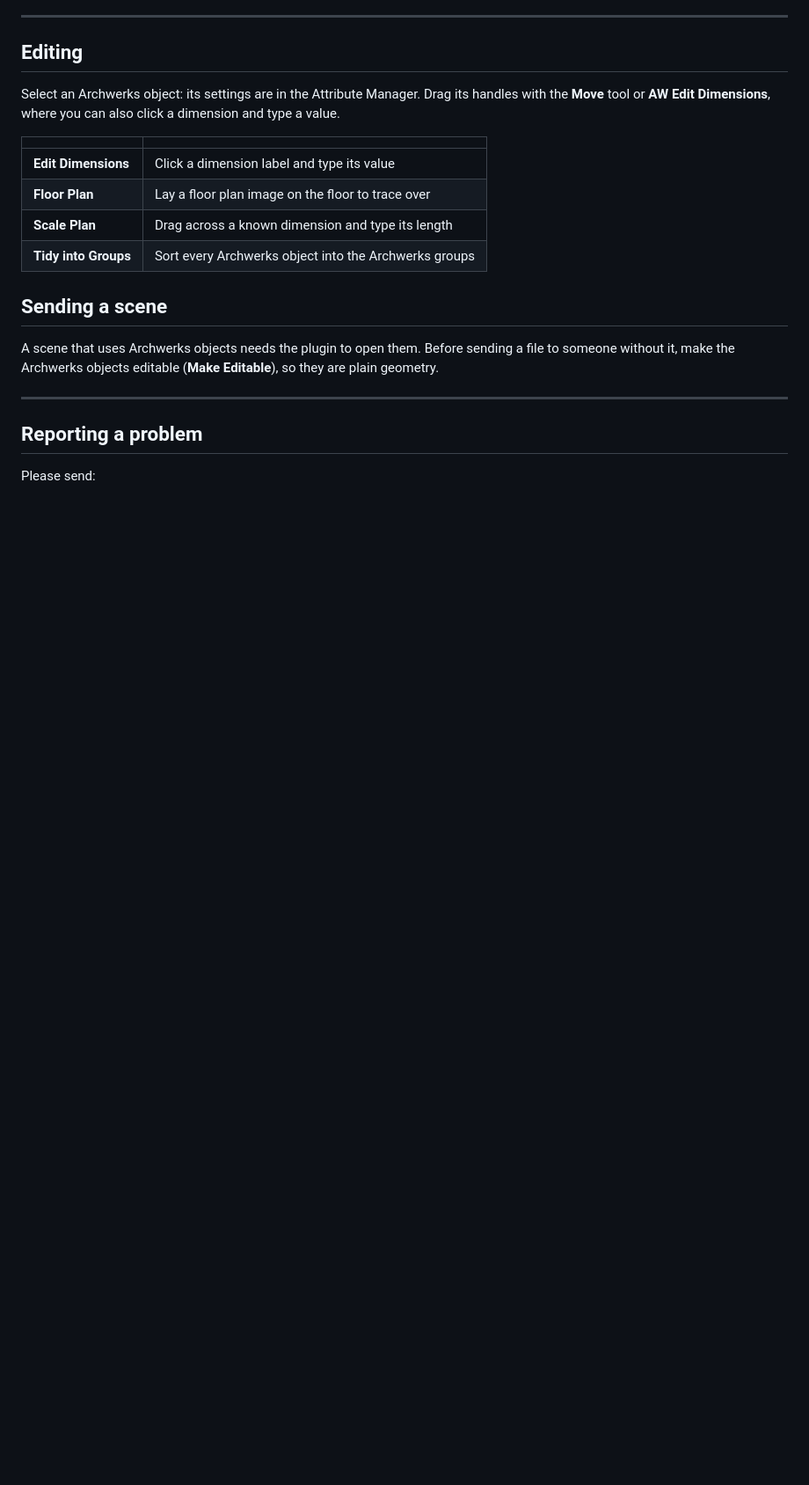
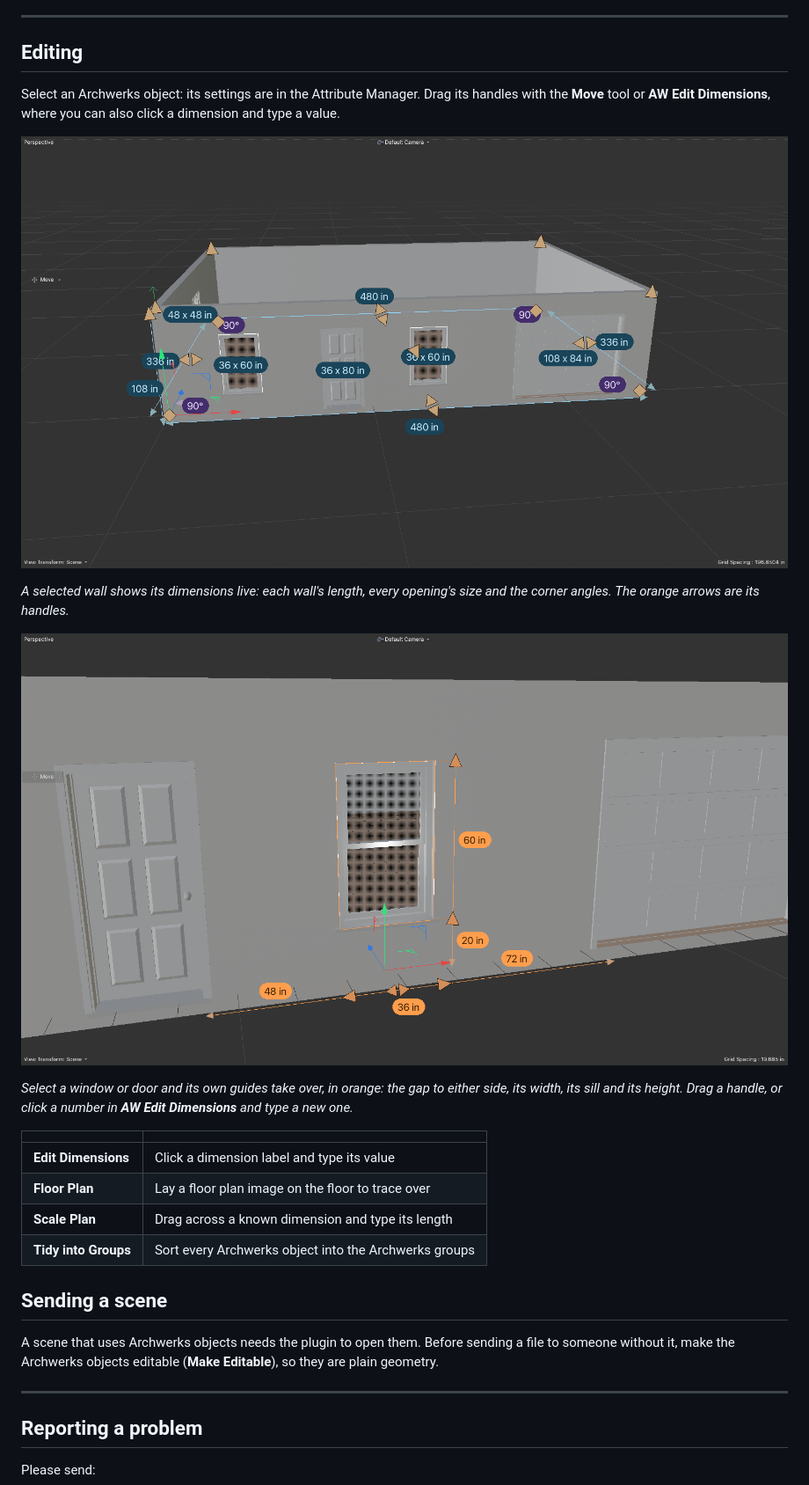
Before and after one commit to robtravis/werkshop, a Markdown page: docs/archwerks.md, the part around one of its changes. Shown at 88% size. Drawn GitHub-style; pictures changed too: docs/img/archwerks/wall-dimensions.png (added), docs/img/archwerks/window-guides.png (added); blank space fills up the shorter version.

```diff
--- a/docs/archwerks.md
+++ b/docs/archwerks.md
@@ -99,6 +124,17 @@ countertop's **Sinks** tab holds its sinks' settings.
 Select an Archwerks object: its settings are in the Attribute Manager. Drag its handles with
 the **Move** tool or **AW Edit Dimensions**, where you can also click a dimension and type a
 value.
+
+![A selected wall showing its live dimensions: each wall's length, every opening's size, the corner angles, and the orange drag handles](img/archwerks/wall-dimensions.png)
+
+*A selected wall shows its dimensions live: each wall's length, every opening's size and the
+corner angles. The orange arrows are its handles.*
+
+![A selected window showing its own guides in orange: the gaps to either side, its width, its sill height and its height](img/archwerks/window-guides.png)
+
+*Select a window or door and its own guides take over, in orange: the gap to either side, its
+width, its sill and its height. Drag a handle, or click a number in **AW Edit Dimensions** and
+type a new one.*
 
 | | |
 |---|---|
```
Also changed, not shown: other parts of docs/archwerks.md (+26 -1 lines), docs/img/archwerks/house.png (added), docs/img/archwerks/kitchen.png (added), 3 other files.
